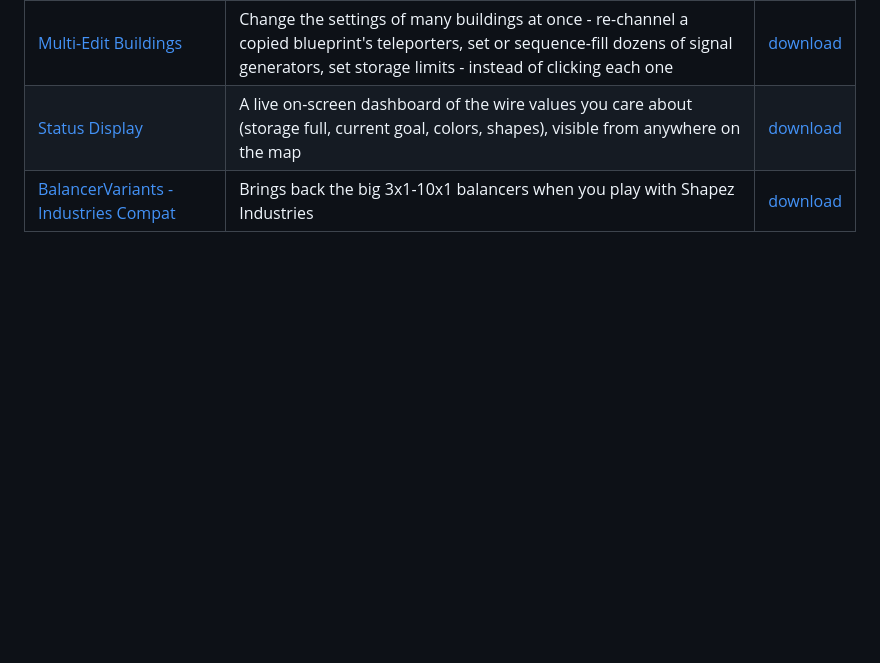
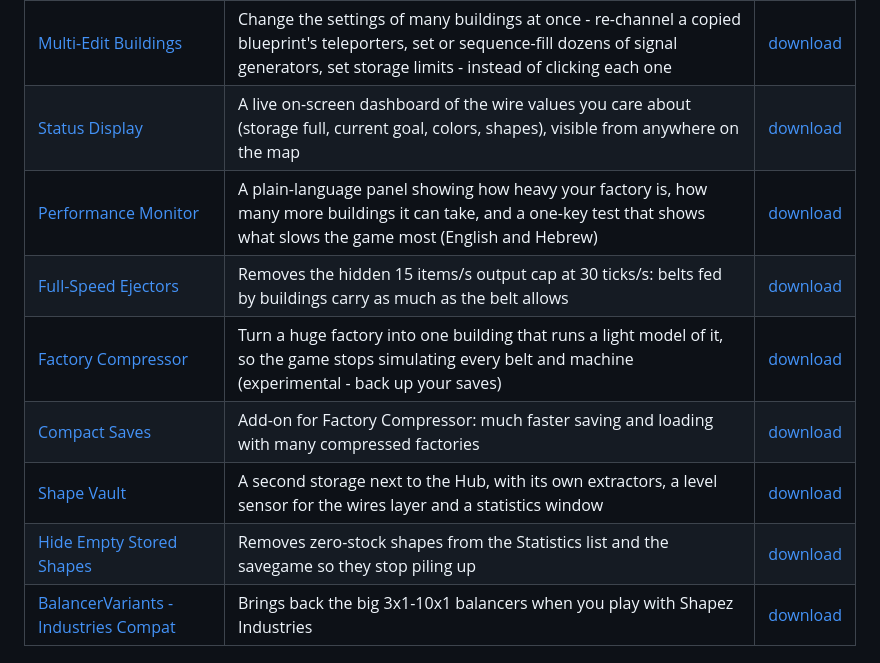
Before and after one commit to Star69995/shapez-mods, a Markdown page: README.md, the part around the change. GitHub-like rendering; blank space fills up the shorter version.

```diff
--- a/README.md
+++ b/README.md
@@ -8,6 +8,12 @@ Mods for [shapez](https://shapez.io/) made by **Star** ([Star69995](https://gith
 |---|---|---|
 | [Multi-Edit Buildings](multi-edit-buildings/) | Change the settings of many buildings at once - re-channel a copied blueprint's teleporters, set or sequence-fill dozens of signal generators, set storage limits - instead of clicking each one | [download](https://mod.io/g/shapez/m/multi-edit-buildings) |
 | [Status Display](status-display/) | A live on-screen dashboard of the wire values you care about (storage full, current goal, colors, shapes), visible from anywhere on the map | [download](https://mod.io/g/shapez/m/status-display) |
+| [Performance Monitor](perf-monitor/) | A plain-language panel showing how heavy your factory is, how many more buildings it can take, and a one-key test that shows what slows the game most (English and Hebrew) | [download](https://mod.io/g/shapez/m/performance-monitor) |
+| [Full-Speed Ejectors](full-speed-ejectors/) | Removes the hidden 15 items/s output cap at 30 ticks/s: belts fed by buildings carry as much as the belt allows | [download](https://mod.io/g/shapez/m/full-speed-ejectors) |
+| [Factory Compressor](factory-compressor/) | Turn a huge factory into one building that runs a light model of it, so the game stops simulating every belt and machine (experimental - back up your saves) | [download](https://mod.io/g/shapez/m/factory-compressor) |
+| [Compact Saves](compact-saves/) | Add-on for Factory Compressor: much faster saving and loading with many compressed factories | [download](https://mod.io/g/shapez/m/compact-saves) |
+| [Shape Vault](shape-vault/) | A second storage next to the Hub, with its own extractors, a level sensor for the wires layer and a statistics window | [download](https://mod.io/g/shapez/m/shape-vault) |
+| [Hide Empty Stored Shapes](hide-empty-stored-shapes/) | Removes zero-stock shapes from the Statistics list and the savegame so they stop piling up | [download](https://mod.io/g/shapez/m/hide-empty-stored-shapes) |
 | [BalancerVariants - Industries Compat](balancer-variants-industries-compat/) | Brings back the big 3x1-10x1 balancers when you play with Shapez Industries | [download](https://mod.io/g/shapez/m/balancer-variants-industries-compat) |
 
 ## Mods by others that I modified
```
Also changed, not shown: compact-saves/README.md (added, +27 -0 lines), factory-compressor/README.md (added, +51 -0 lines), full-speed-ejectors/README.md (added, +25 -0 lines), hide-empty-stored-shapes/README.md (added, +24 -0 lines), perf-monitor/README.md (added, +36 -0 lines), shape-vault/README.md (added, +39 -0 lines), compact-saves/images/logo.png (added), factory-compressor/images/logo.png (added), full-speed-ejectors/images/logo.png (added), hide-empty-stored-shapes/images/logo.png (added), perf-monitor/images/logo.png (added), shape-vault/images/logo.png (added), 6 other files.
